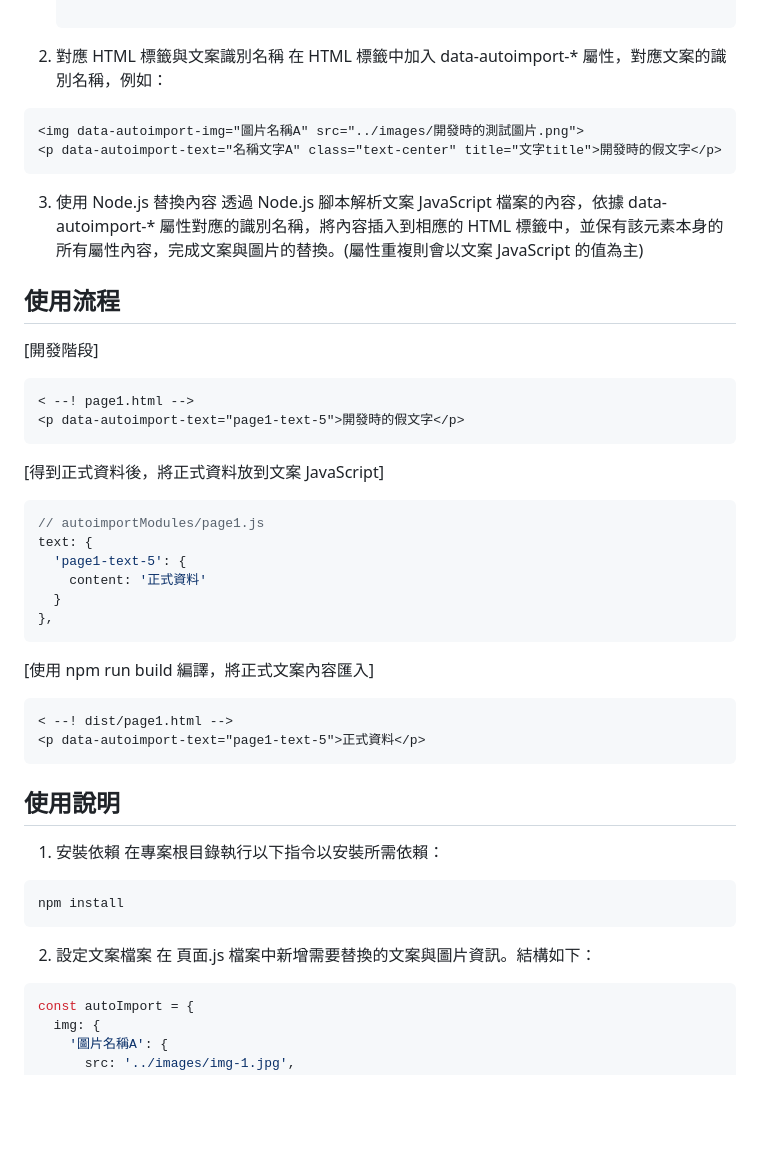
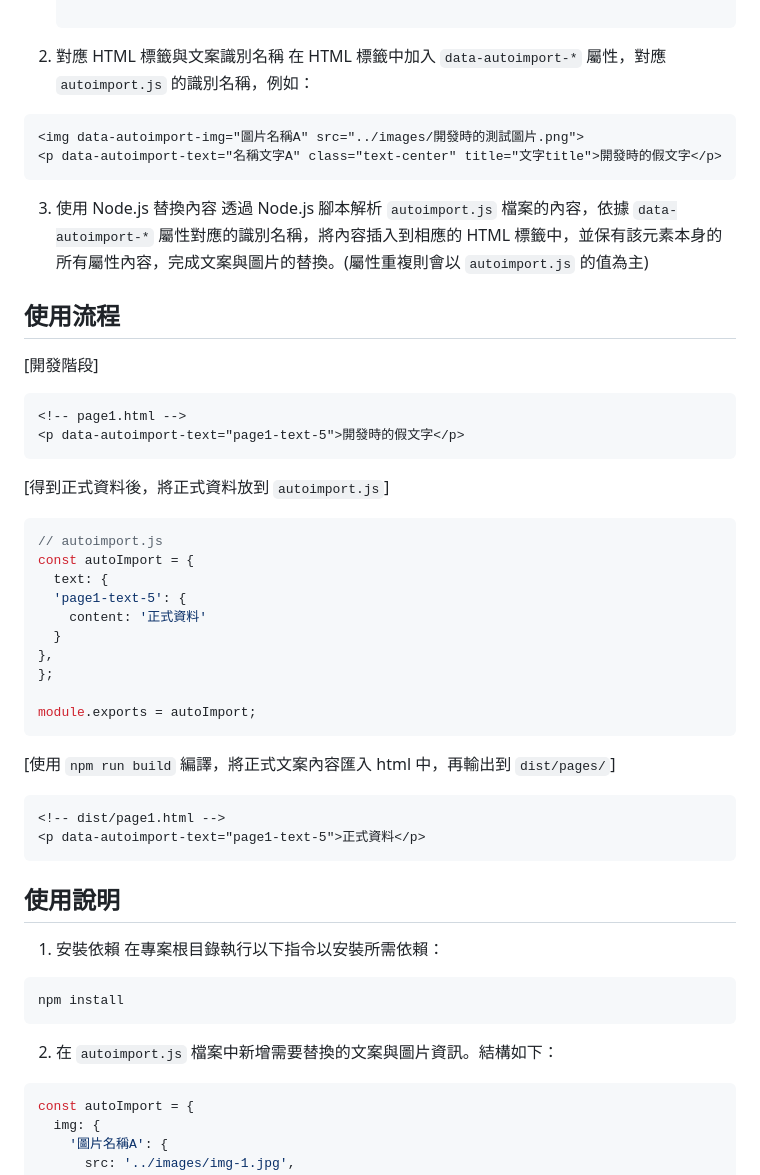
Before and after one commit to MizuYang/html-autoimport, a Markdown page: README.md, the part around one of its changes. GitHub-like rendering; blank space fills up the shorter version.

````diff
--- a/README.md
+++ b/README.md
@@ -47,7 +47,7 @@
    };
 
 2. 對應 HTML 標籤與文案識別名稱
-在 HTML 標籤中加入 data-autoimport-* 屬性，對應文案的識別名稱，例如：
+在 HTML 標籤中加入 `data-autoimport-*` 屬性，對應 `autoimport.js` 的識別名稱，例如：
 
 ```html
 <img data-autoimport-img="圖片名稱A" src="../images/開發時的測試圖片.png">
@@ -55,30 +55,34 @@
 ```
 
 3. 使用 Node.js 替換內容
-透過 Node.js 腳本解析文案 JavaScript 檔案的內容，依據 data-autoimport-* 屬性對應的識別名稱，將內容插入到相應的 HTML 標籤中，並保有該元素本身的所有屬性內容，完成文案與圖片的替換。(屬性重複則會以文案 JavaScript 的值為主)
+透過 Node.js 腳本解析 `autoimport.js` 檔案的內容，依據 `data-autoimport-*` 屬性對應的識別名稱，將內容插入到相應的 HTML 標籤中，並保有該元素本身的所有屬性內容，完成文案與圖片的替換。(屬性重複則會以 `autoimport.js` 的值為主)
 
 
 ## 使用流程
 
 [開發階段]
 ```html
-< --! page1.html -->
+<!-- page1.html -->
 <p data-autoimport-text="page1-text-5">開發時的假文字</p>
 ```
 
-[得到正式資料後，將正式資料放到文案 JavaScript]
+[得到正式資料後，將正式資料放到 `autoimport.js`]
 ```javascript
-// autoimportModules/page1.js
-text: {
+// autoimport.js
+const autoImport = {
+  text: {
   'page1-text-5': {
     content: '正式資料'
   }
 },
+};
+
+module.exports = autoImport;
 ```
 
-[使用 npm run build 編譯，將正式文案內容匯入]
+[使用 `npm run build` 編譯，將正式文案內容匯入 html 中，再輸出到 `dist/pages/`]
 ```html
-< --! dist/page1.html -->
+<!-- dist/page1.html -->
 <p data-autoimport-text="page1-text-5">正式資料</p>
 ```
 
@@ -90,8 +94,7 @@ text: {
 npm install
 ```
 
-2. 設定文案檔案
-在 頁面.js 檔案中新增需要替換的文案與圖片資訊。結構如下：
+2. 在 `autoimport.js` 檔案中新增需要替換的文案與圖片資訊。結構如下：
 
 ```javascript
 const autoImport = {
````
Also changed, not shown: other parts of README.md (+17 -19 lines).
